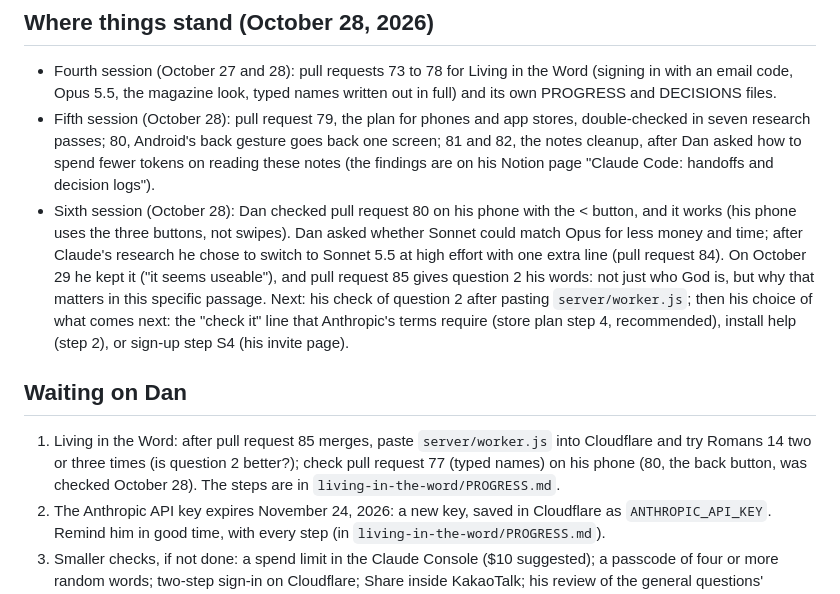
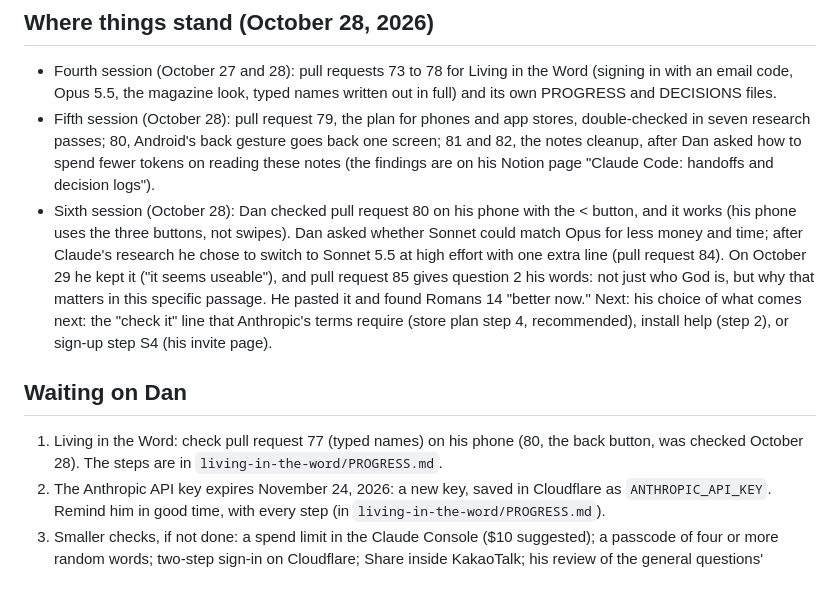
Before and after one commit to danielyoonwrites/danielyoonwrites.github.io, a Markdown page: HANDOFF.md, the part around the change. Rendered like a GitHub page.

```diff
--- a/HANDOFF.md
+++ b/HANDOFF.md
@@ -23,12 +23,12 @@ This repository is public. Keep personal details out of this file.
 
 - Fourth session (October 27 and 28): pull requests 73 to 78 for Living in the Word (signing in with an email code, Opus 5.5, the magazine look, typed names written out in full) and its own PROGRESS and DECISIONS files.
 - Fifth session (October 28): pull request 79, the plan for phones and app stores, double-checked in seven research passes; 80, Android's back gesture goes back one screen; 81 and 82, the notes cleanup, after Dan asked how to spend fewer tokens on reading these notes (the findings are on his Notion page "Claude Code: handoffs and decision logs").
-- Sixth session (October 28): Dan checked pull request 80 on his phone with the < button, and it works (his phone uses the three buttons, not swipes). Dan asked whether Sonnet could match Opus for less money and time; after Claude's research he chose to switch to Sonnet 5.5 at high effort with one extra line (pull request 84). On October 29 he kept it ("it seems useable"), and pull request 85 gives question 2 his words: not just who God is, but why that matters in this specific passage. Next: his check of question 2 after pasting `server/worker.js`; then his choice of what comes next: the "check it" line that Anthropic's terms require (store plan step 4, recommended), install help (step 2), or sign-up step S4 (his invite page).
+- Sixth session (October 28): Dan checked pull request 80 on his phone with the < button, and it works (his phone uses the three buttons, not swipes). Dan asked whether Sonnet could match Opus for less money and time; after Claude's research he chose to switch to Sonnet 5.5 at high effort with one extra line (pull request 84). On October 29 he kept it ("it seems useable"), and pull request 85 gives question 2 his words: not just who God is, but why that matters in this specific passage. He pasted it and found Romans 14 "better now." Next: his choice of what comes next: the "check it" line that Anthropic's terms require (store plan step 4, recommended), install help (step 2), or sign-up step S4 (his invite page).
 
 
 ## Waiting on Dan
 
-1. Living in the Word: after pull request 85 merges, paste `server/worker.js` into Cloudflare and try Romans 14 two or three times (is question 2 better?); check pull request 77 (typed names) on his phone (80, the back button, was checked October 28). The steps are in `living-in-the-word/PROGRESS.md`.
+1. Living in the Word: check pull request 77 (typed names) on his phone (80, the back button, was checked October 28). The steps are in `living-in-the-word/PROGRESS.md`.
 2. The Anthropic API key expires November 24, 2026: a new key, saved in Cloudflare as `ANTHROPIC_API_KEY`. Remind him in good time, with every step (in `living-in-the-word/PROGRESS.md`).
 3. Smaller checks, if not done: a spend limit in the Claude Console ($10 suggested); a passcode of four or more random words; two-step sign-in on Cloudflare; Share inside KakaoTalk; his review of the general questions' wording.
 4. The other apps: Fewer spam calls needs the Samsung steps checked on a real Samsung phone; First step smaller waits for his daily trial. Details in each `PROGRESS.md`.
```
Also changed, not shown: living-in-the-word/PROGRESS.md (+7 -8 lines).
